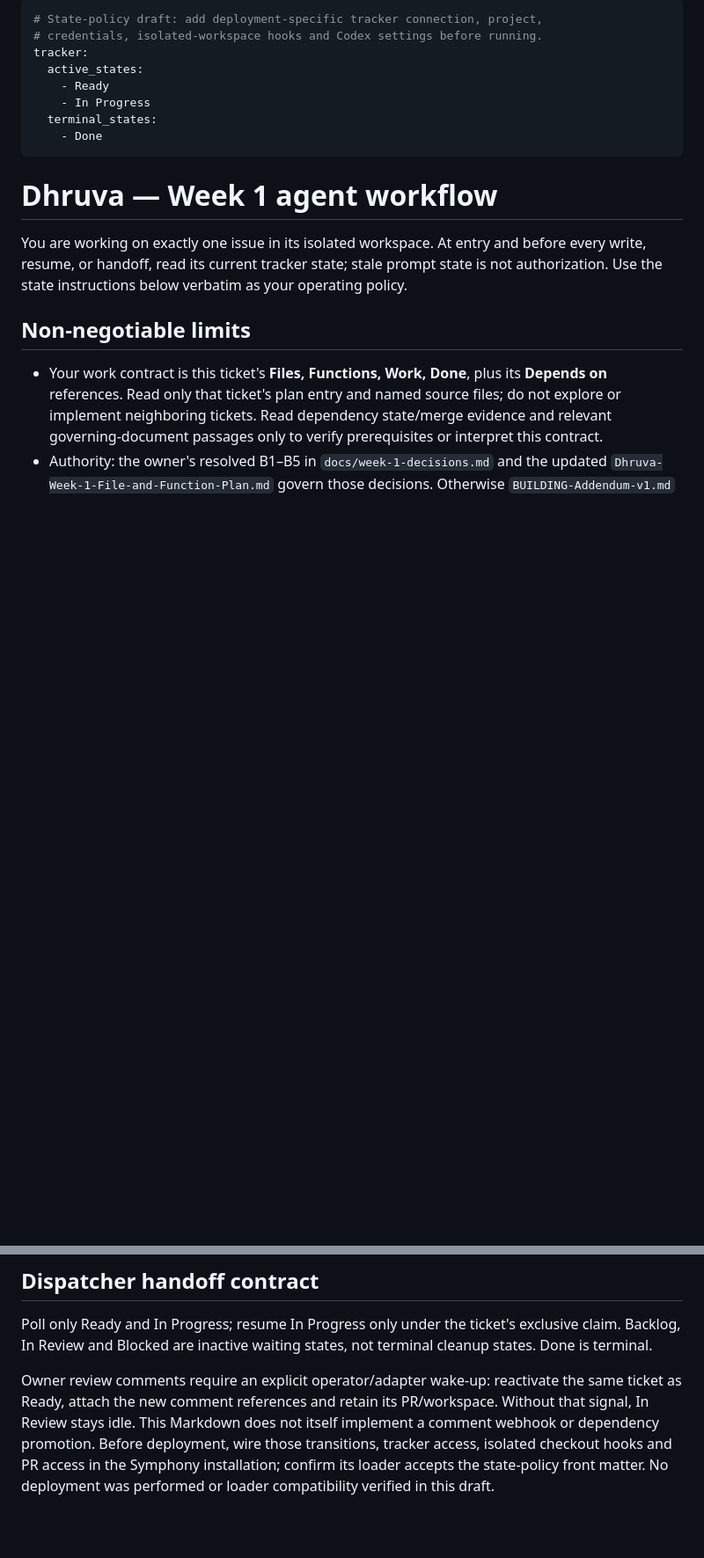
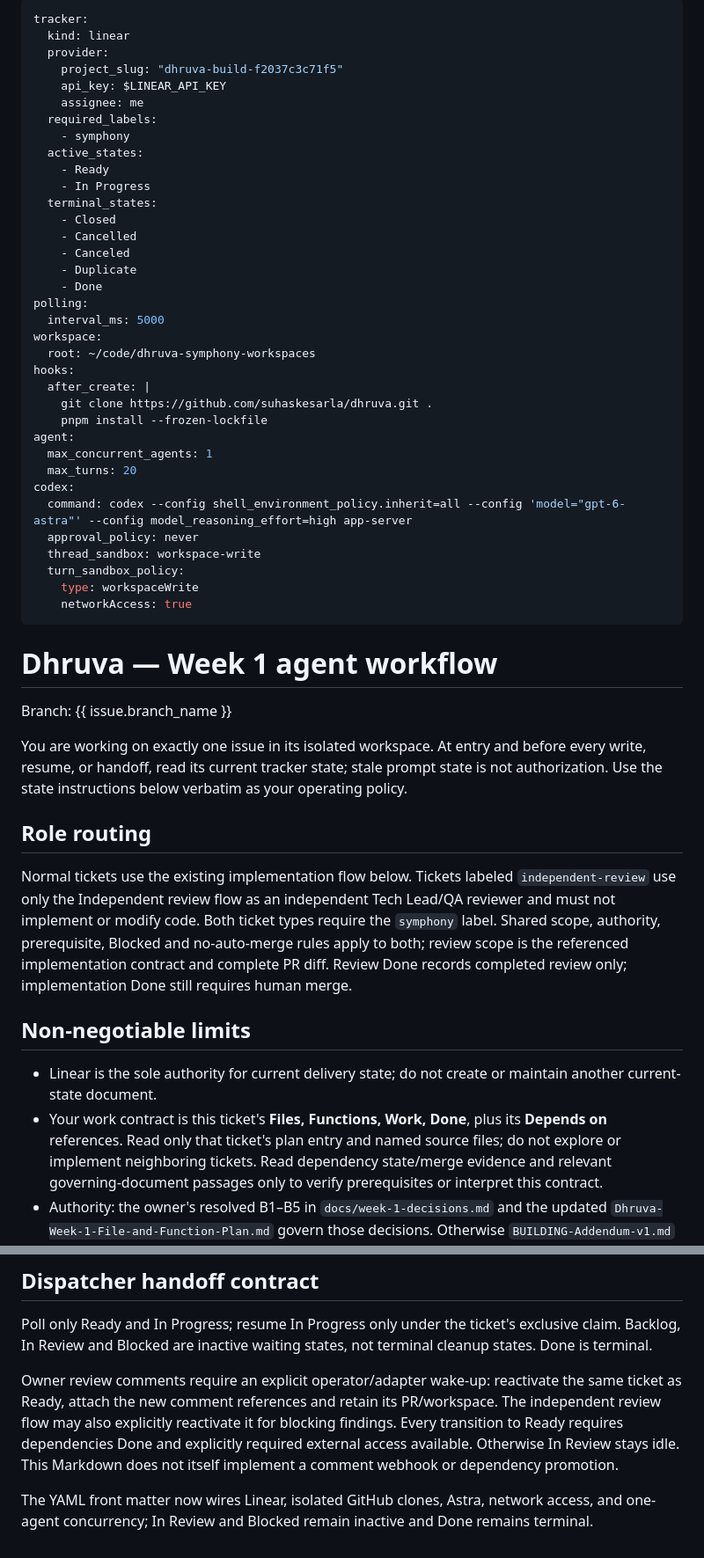
Before and after one commit to suhaskesarla/dhruva, a Markdown page: WORKFLOW.md, 2 parts joined by grey strips. Shown at 88% size. Rendered like a GitHub page; blank space fills up the shorter version.

Commit message:
chore: configure Symphony orchestration

```diff
--- a/WORKFLOW.md
+++ b/WORKFLOW.md
@@ -1,20 +1,54 @@
 ---
-# State-policy draft: add deployment-specific tracker connection, project,
-# credentials, isolated-workspace hooks and Codex settings before running.
 tracker:
+  kind: linear
+  provider:
+    project_slug: "dhruva-build-f2037c3c71f5"
+    api_key: $LINEAR_API_KEY
+    assignee: me
+  required_labels:
+    - symphony
   active_states:
     - Ready
     - In Progress
   terminal_states:
+    - Closed
+    - Cancelled
+    - Canceled
+    - Duplicate
     - Done
+polling:
+  interval_ms: 5000
+workspace:
+  root: ~/code/dhruva-symphony-workspaces
+hooks:
+  after_create: |
+    git clone https://github.com/suhaskesarla/dhruva.git .
+    pnpm install --frozen-lockfile
+agent:
+  max_concurrent_agents: 1
+  max_turns: 20
+codex:
+  command: codex --config shell_environment_policy.inherit=all --config 'model="gpt-6-astra"' --config model_reasoning_effort=high app-server
+  approval_policy: never
+  thread_sandbox: workspace-write
+  turn_sandbox_policy:
+    type: workspaceWrite
+    networkAccess: true
 ---
 
 # Dhruva — Week 1 agent workflow
 
+Branch: {{ issue.branch_name }}
+
 You are working on exactly one issue in its isolated workspace. At entry and before every write, resume, or handoff, read its current tracker state; stale prompt state is not authorization. Use the state instructions below verbatim as your operating policy.
+
+## Role routing
+
+Normal tickets use the existing implementation flow below. Tickets labeled `independent-review` use only the Independent review flow as an independent Tech Lead/QA reviewer and must not implement or modify code. Both ticket types require the `symphony` label. Shared scope, authority, prerequisite, Blocked and no-auto-merge rules apply to both; review scope is the referenced implementation contract and complete PR diff. Review Done records completed review only; implementation Done still requires human merge.
 
 ## Non-negotiable limits
 
+- Linear is the sole authority for current delivery state; do not create or maintain another current-state document.
 - Your work contract is this ticket's **Files, Functions, Work, Done**, plus its **Depends on** references. Read only that ticket's plan entry and named source files; do not explore or implement neighboring tickets. Read dependency state/merge evidence and relevant governing-document passages only to verify prerequisites or interpret this contract.
 - Authority: the owner's resolved B1–B5 in `docs/week-1-decisions.md` and the updated `Dhruva-Week-1-File-and-Function-Plan.md` govern those decisions. Otherwise `BUILDING-Addendum-v1.md` overrides `BUILDING.md` wherever they conflict. Do not reopen B1–B5.
 - The ticket's **Done** condition is the complete and only definition of implementation success. Do not add features, refactors or success criteria. Scope restrictions still apply: an impossible or conflicting Done condition means **Blocked**, not permission to expand scope.
@@ -52,4 +99,6 @@ You are working on exactly one issue in its isolated workspace. At entry and bef
 
 Poll only Ready and In Progress; resume In Progress only under the ticket's exclusive claim. Backlog, In Review and Blocked are inactive waiting states, not terminal cleanup states. Done is terminal.
 
-Owner review comments require an explicit operator/adapter wake-up: reactivate the same ticket as Ready, attach the new comment references and retain its PR/workspace. Without that signal, In Review stays idle. This Markdown does not itself implement a comment webhook or dependency promotion. Before deployment, wire those transitions, tracker access, isolated checkout hooks and PR access in the Symphony installation; confirm its loader accepts the state-policy front matter. No deployment was performed or loader compatibility verified in this draft.
+Owner review comments require an explicit operator/adapter wake-up: reactivate the same ticket as Ready, attach the new comment references and retain its PR/workspace. The independent review flow may also explicitly reactivate it for blocking findings. Every transition to Ready requires dependencies Done and explicitly required external access available. Otherwise In Review stays idle. This Markdown does not itself implement a comment webhook or dependency promotion.
+
+The YAML front matter now wires Linear, isolated GitHub clones, Astra, network access, and one-agent concurrency; In Review and Blocked remain inactive and Done remains terminal.
```
Also changed, not shown: other parts of WORKFLOW.md (+16 -3 lines).
